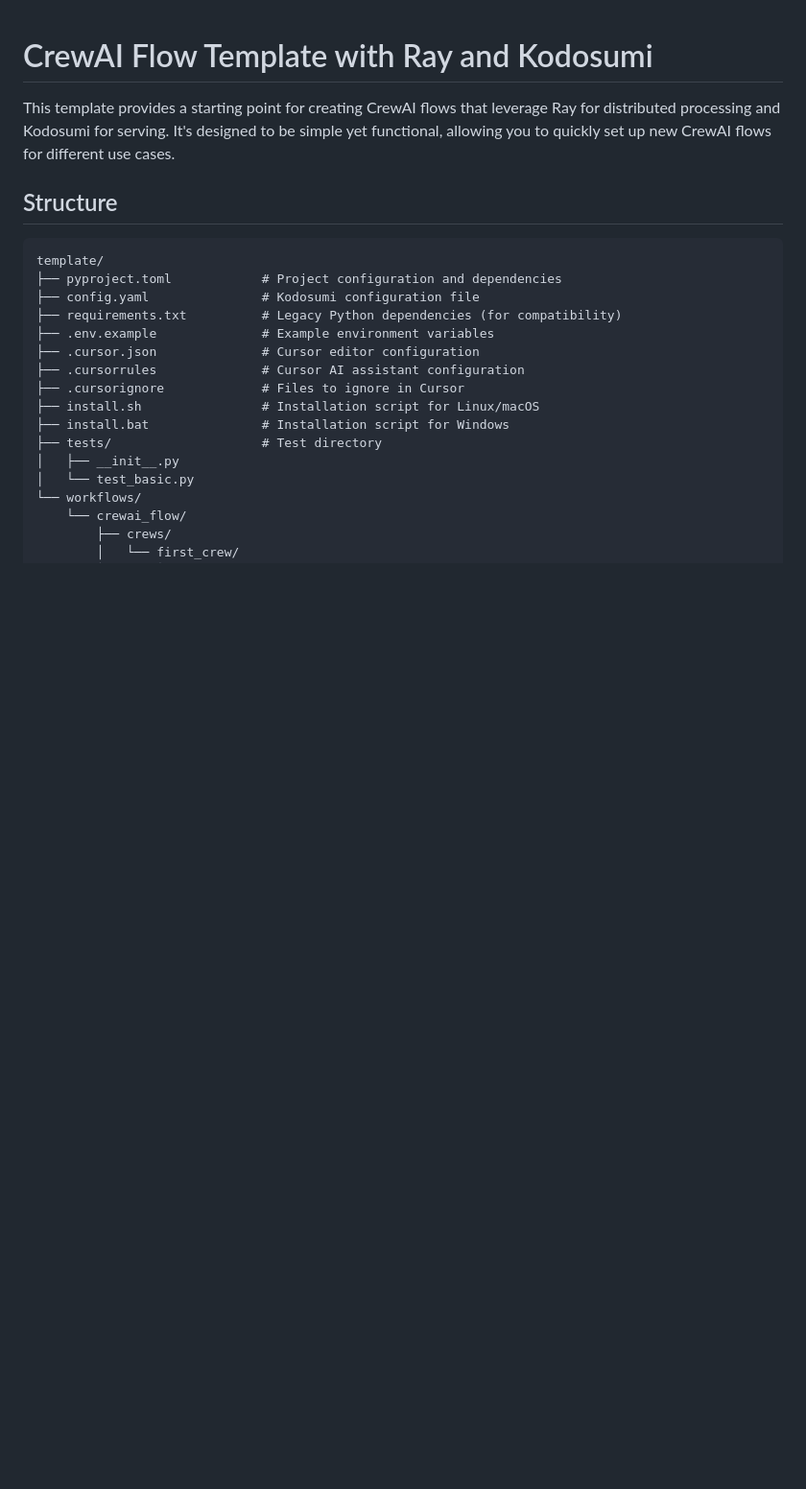
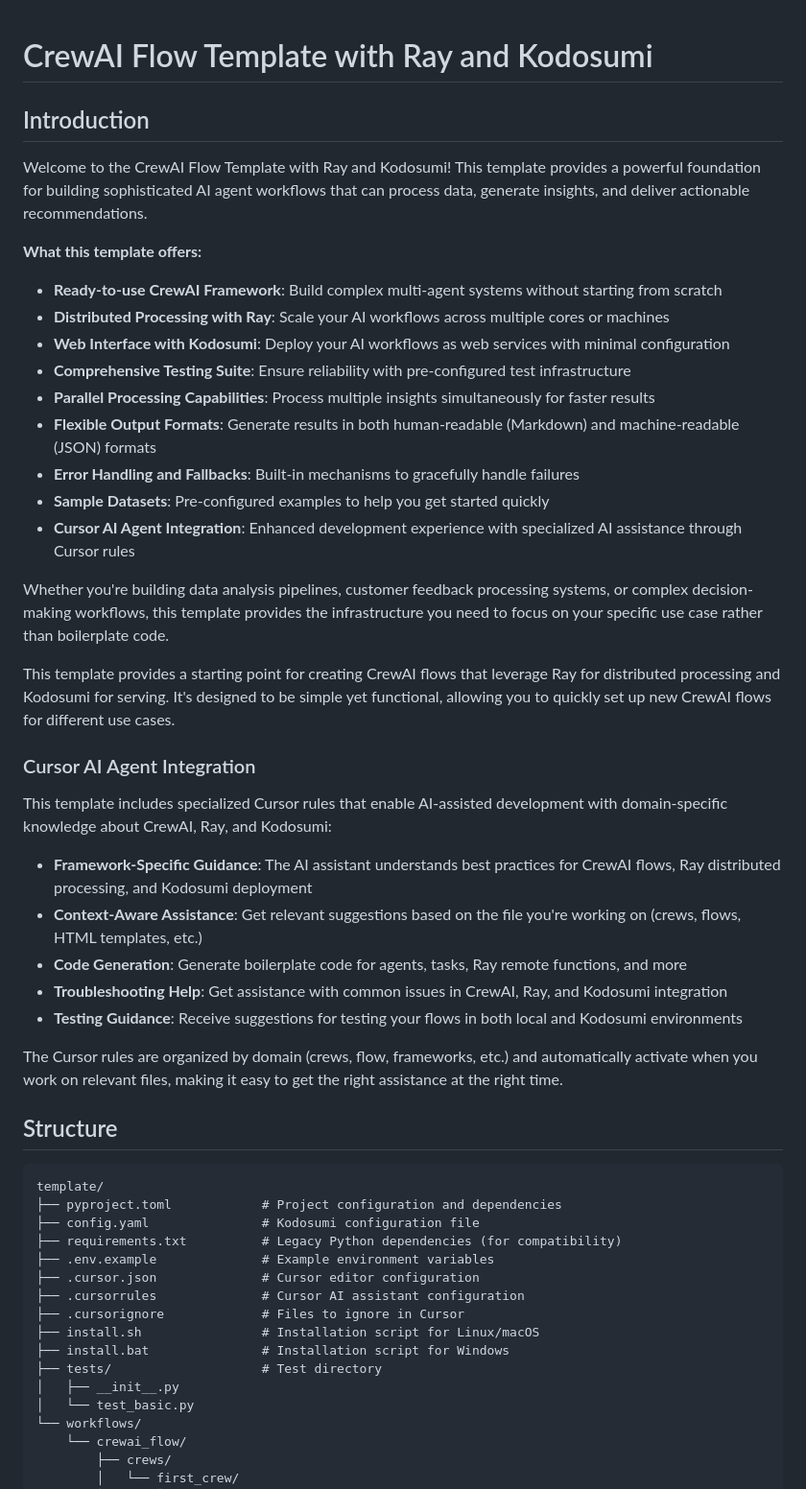
Before and after one commit to plan-net/kodosumi-vibe-template, a Markdown page: README.md, the part around the change printed below. Shown: that part at 96% size. Rendered like a GitHub page; blank space fills up the shorter version.

```diff
--- a/README.md
+++ b/README.md
@@ -1,6 +1,36 @@
 # CrewAI Flow Template with Ray and Kodosumi
 
+## Introduction
+
+Welcome to the CrewAI Flow Template with Ray and Kodosumi! This template provides a powerful foundation for building sophisticated AI agent workflows that can process data, generate insights, and deliver actionable recommendations.
+
+**What this template offers:**
+
+- **Ready-to-use CrewAI Framework**: Build complex multi-agent systems without starting from scratch
+- **Distributed Processing with Ray**: Scale your AI workflows across multiple cores or machines
+- **Web Interface with Kodosumi**: Deploy your AI workflows as web services with minimal configuration
+- **Comprehensive Testing Suite**: Ensure reliability with pre-configured test infrastructure
+- **Parallel Processing Capabilities**: Process multiple insights simultaneously for faster results
+- **Flexible Output Formats**: Generate results in both human-readable (Markdown) and machine-readable (JSON) formats
+- **Error Handling and Fallbacks**: Built-in mechanisms to gracefully handle failures
+- **Sample Datasets**: Pre-configured examples to help you get started quickly
+- **Cursor AI Agent Integration**: Enhanced development experience with specialized AI assistance through Cursor rules
+
+Whether you're building data analysis pipelines, customer feedback processing systems, or complex decision-making workflows, this template provides the infrastructure you need to focus on your specific use case rather than boilerplate code.
+
 This template provides a starting point for creating CrewAI flows that leverage Ray for distributed processing and Kodosumi for serving. It's designed to be simple yet functional, allowing you to quickly set up new CrewAI flows for different use cases.
+
+### Cursor AI Agent Integration
+
+This template includes specialized Cursor rules that enable AI-assisted development with domain-specific knowledge about CrewAI, Ray, and Kodosumi:
+
+- **Framework-Specific Guidance**: The AI assistant understands best practices for CrewAI flows, Ray distributed processing, and Kodosumi deployment
+- **Context-Aware Assistance**: Get relevant suggestions based on the file you're working on (crews, flows, HTML templates, etc.)
+- **Code Generation**: Generate boilerplate code for agents, tasks, Ray remote functions, and more
+- **Troubleshooting Help**: Get assistance with common issues in CrewAI, Ray, and Kodosumi integration
+- **Testing Guidance**: Receive suggestions for testing your flows in both local and Kodosumi environments
+
+The Cursor rules are organized by domain (crews, flow, frameworks, etc.) and automatically activate when you work on relevant files, making it easy to get the right assistance at the right time.
 
 ## Structure
 
```
Also changed, not shown: other parts of README.md (+61 -14 lines).
